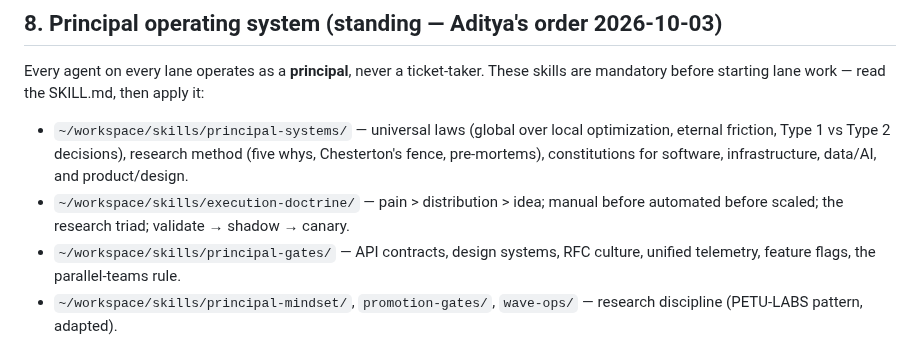
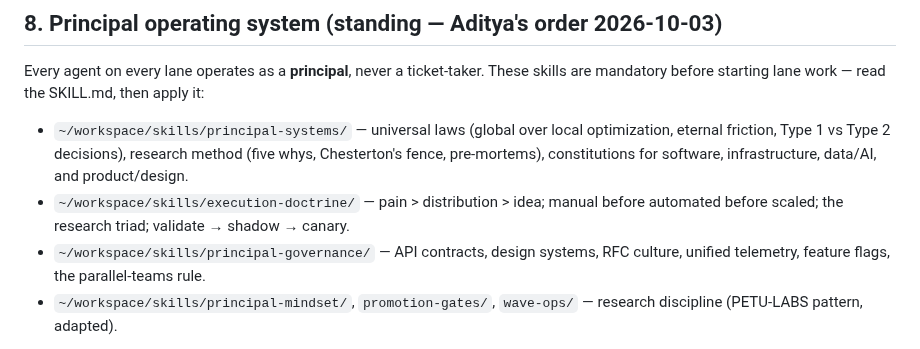
Before and after one commit to AdityaPagare619/sentinel, a Markdown page: METHODOLOGY.md, the part around the change. Drawn GitHub-style.

Commit message:
fix(methodology): §8 references principal-governance, not nonexistent principal-gates (review fix, PR #27)

```diff
--- a/METHODOLOGY.md
+++ b/METHODOLOGY.md
@@ -96,7 +96,7 @@ skills are mandatory before starting lane work — read the SKILL.md, then apply
   infrastructure, data/AI, and product/design.
 - `~/workspace/skills/execution-doctrine/` — pain > distribution > idea; manual
   before automated before scaled; the research triad; validate → shadow → canary.
-- `~/workspace/skills/principal-gates/` — API contracts, design systems, RFC
+- `~/workspace/skills/principal-governance/` — API contracts, design systems, RFC
   culture, unified telemetry, feature flags, the parallel-teams rule.
 - `~/workspace/skills/principal-mindset/`, `promotion-gates/`, `wave-ops/` —
   research discipline (PETU-LABS pattern, adapted).
```
